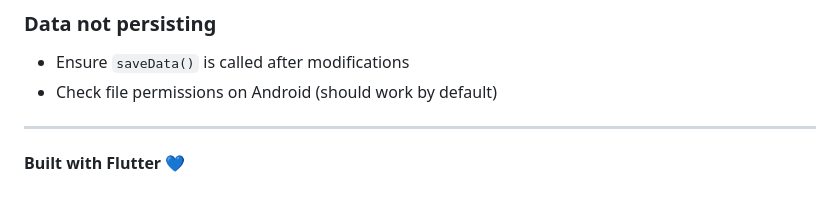
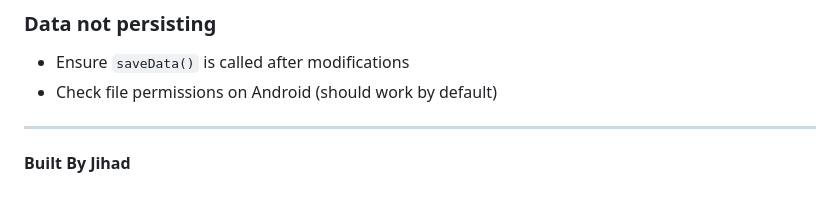
Before and after one commit to JJSH14/OppoTrain-task, a Markdown page: README.md, the part around the change. Rendered like a GitHub page.

```diff
--- a/README.md
+++ b/README.md
@@ -262,4 +262,4 @@ If you need to test on web, you must modify the storage implementation:
 
 ---
 
-**Built with Flutter 💙**
+**Built By Jihad**
```
